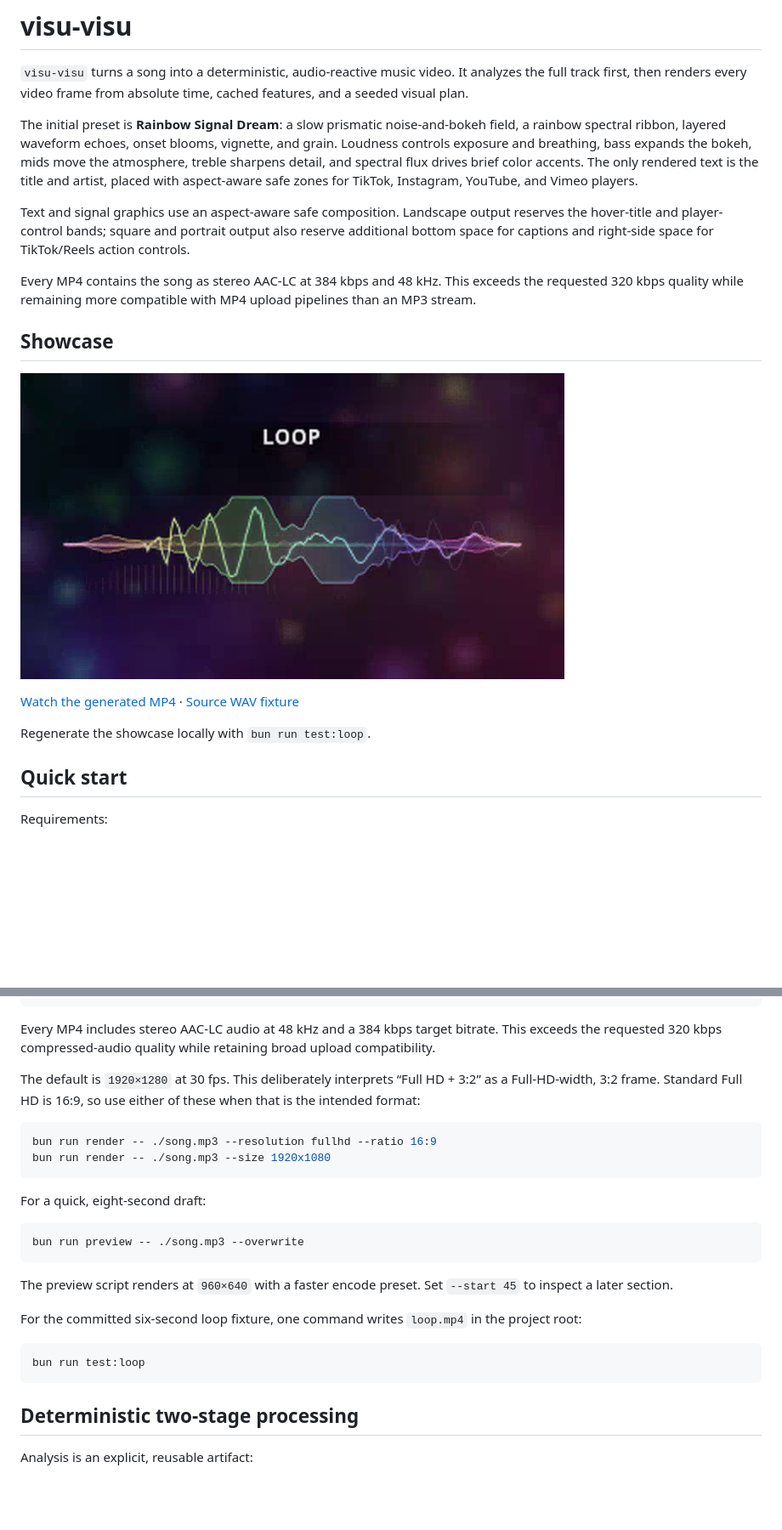
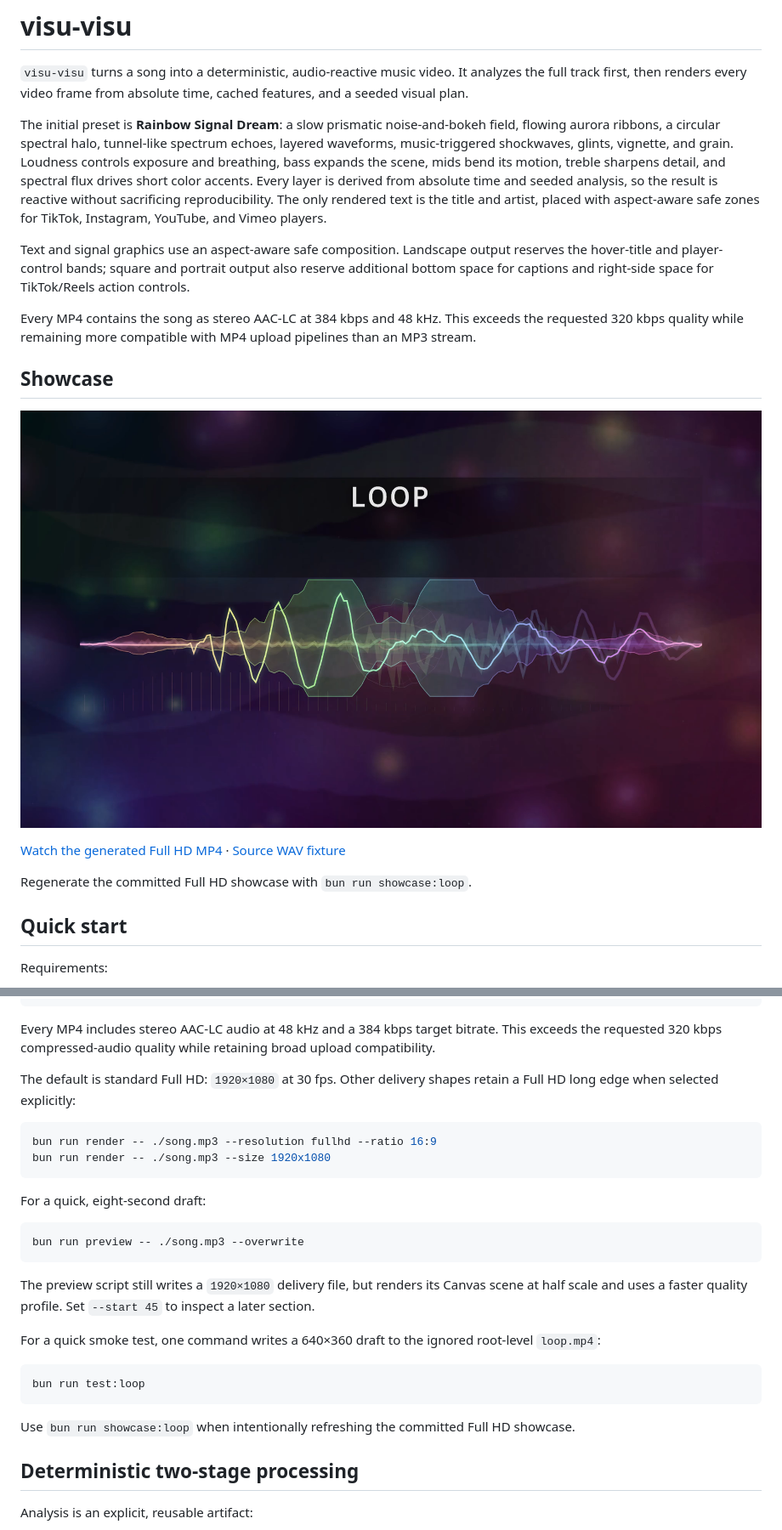
Before and after one commit to voho/visu-visu, a Markdown page: README.md, 2 parts joined by grey strips. Shown at 85% size. Rendered like a GitHub page; pictures changed too: docs/showcase-loop.png; blank space fills up the shorter version.

Commit message:
Enhance immersive platform delivery

````diff
--- a/README.md
+++ b/README.md
@@ -2,7 +2,7 @@
 
 `visu-visu` turns a song into a deterministic, audio-reactive music video. It analyzes the full track first, then renders every video frame from absolute time, cached features, and a seeded visual plan.
 
-The initial preset is **Rainbow Signal Dream**: a slow prismatic noise-and-bokeh field, a rainbow spectral ribbon, layered waveform echoes, onset blooms, vignette, and grain. Loudness controls exposure and breathing, bass expands the bokeh, mids move the atmosphere, treble sharpens detail, and spectral flux drives brief color accents. The only rendered text is the title and artist, placed with aspect-aware safe zones for TikTok, Instagram, YouTube, and Vimeo players.
+The initial preset is **Rainbow Signal Dream**: a slow prismatic noise-and-bokeh field, flowing aurora ribbons, a circular spectral halo, tunnel-like spectrum echoes, layered waveforms, music-triggered shockwaves, glints, vignette, and grain. Loudness controls exposure and breathing, bass expands the scene, mids bend its motion, treble sharpens detail, and spectral flux drives short color accents. Every layer is derived from absolute time and seeded analysis, so the result is reactive without sacrificing reproducibility. The only rendered text is the title and artist, placed with aspect-aware safe zones for TikTok, Instagram, YouTube, and Vimeo players.
 
 Text and signal graphics use an aspect-aware safe composition. Landscape output reserves the hover-title and player-control bands; square and portrait output also reserve additional bottom space for captions and right-side space for TikTok/Reels action controls.
 
@@ -14,7 +14,7 @@ Every MP4 contains the song as stereo AAC-LC at 384 kbps and 48 kHz. This exceed
 
-[Watch the generated MP4](./loop.mp4) · [Source WAV fixture](./test-e2e/loop.wav)
+[Watch the generated Full HD MP4](./test-e2e/loop.mp4) · [Source WAV fixture](./test-e2e/loop.wav)
 
-Regenerate the showcase locally with `bun run test:loop`.
+Regenerate the committed Full HD showcase with `bun run showcase:loop`.
 
 ## Quick start
 
@@ -35,7 +35,7 @@ bun run render -- ./song.mp3 \
 
 Every MP4 includes stereo AAC-LC audio at 48 kHz and a 384 kbps target bitrate. This exceeds the requested 320 kbps compressed-audio quality while retaining broad upload compatibility.
 
-The default is `1920×1280` at 30 fps. This deliberately interprets “Full HD + 3:2” as a Full-HD-width, 3:2 frame. Standard Full HD is 16:9, so use either of these when that is the intended format:
+The default is standard Full HD: `1920×1080` at 30 fps. Other delivery shapes retain a Full HD long edge when selected explicitly:
 
 ```sh
 bun run render -- ./song.mp3 --resolution fullhd --ratio 16:9
@@ -48,13 +48,15 @@ For a quick, eight-second draft:
 bun run preview -- ./song.mp3 --overwrite
 ```
 
-The preview script renders at `960×640` with a faster encode preset. Set `--start 45` to inspect a later section.
+The preview script still writes a `1920×1080` delivery file, but renders its Canvas scene at half scale and uses a faster quality profile. Set `--start 45` to inspect a later section.
 
-For the committed six-second loop fixture, one command writes `loop.mp4` in the project root:
+For a quick smoke test, one command writes a 640×360 draft to the ignored root-level `loop.mp4`:
 
 ```sh
 bun run test:loop
 ```
+
+Use `bun run showcase:loop` when intentionally refreshing the committed Full HD showcase.
 
 ## Deterministic two-stage processing
 
````
Also changed, not shown: other parts of README.md (+6 -6 lines), docs/architecture.md (+10 -9 lines), 16 other files.
